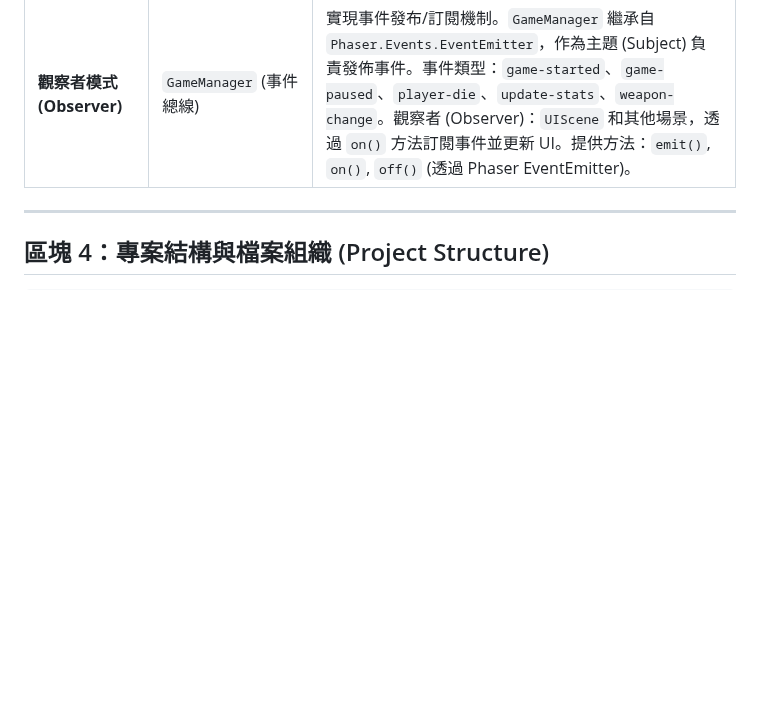
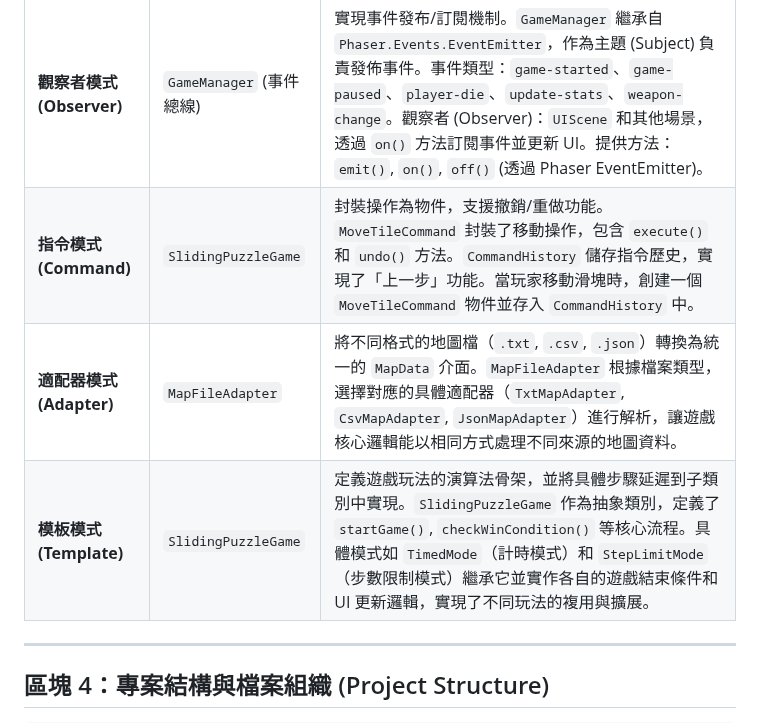
Before and after one commit to C111118209/shooter, a Markdown page: README.md, the part around the change. GitHub-like rendering; blank space fills up the shorter version.

```diff
--- a/README.md
+++ b/README.md
@@ -60,6 +60,9 @@
 | **策略模式 (Strategy)**  | `IWeaponStrategy` | 運行時切換不同攻擊行為。策略介面定義 `attack()` 方法，具體策略：`BowStrategy` (遠程單發弓箭)、`SwordStrategy` (近戰揮劍)、`TNTStrategy` (範圍爆炸)。玩家和怪物都可以使用武器策略，實現 `IWeaponHolder` 介面。 |
 | **裝飾器模式 (Decorator)** | `IPlayerDecorator` | 動態添加玩家屬性增益 (Buff/技能)。裝飾器介面定義 `apply()` 方法。具體裝飾器：`HealthBoostDecorator` (增加最大血量)、`HealingDecorator` (立即恢復血量)、`DamageBoostDecorator` (+5 攻擊力)、`SpeedBoostDecorator` (+20 移動速度)。效果可疊加，直接修改玩家物件屬性。 |
 | **觀察者模式 (Observer)** | `GameManager` (事件總線) | 實現事件發布/訂閱機制。`GameManager` 繼承自 `Phaser.Events.EventEmitter`，作為主題 (Subject) 負責發佈事件。事件類型：`game-started`、`game-paused`、`player-die`、`update-stats`、`weapon-change`。觀察者 (Observer)：`UIScene` 和其他場景，透過 `on()` 方法訂閱事件並更新 UI。提供方法：`emit()`, `on()`, `off()` (透過 Phaser EventEmitter)。 |
+| **指令模式 (Command)** | `SlidingPuzzleGame` | 封裝操作為物件，支援撤銷/重做功能。`MoveTileCommand` 封裝了移動操作，包含 `execute()` 和 `undo()` 方法。`CommandHistory` 儲存指令歷史，實現了「上一步」功能。當玩家移動滑塊時，創建一個 `MoveTileCommand` 物件並存入 `CommandHistory` 中。 |
+| **適配器模式 (Adapter)** | `MapFileAdapter` | 將不同格式的地圖檔（`.txt`, `.csv`, `.json`）轉換為統一的 `MapData` 介面。`MapFileAdapter` 根據檔案類型，選擇對應的具體適配器（`TxtMapAdapter`, `CsvMapAdapter`, `JsonMapAdapter`）進行解析，讓遊戲核心邏輯能以相同方式處理不同來源的地圖資料。 |
+| **模板模式 (Template)** | `SlidingPuzzleGame` | 定義遊戲玩法的演算法骨架，並將具體步驟延遲到子類別中實現。`SlidingPuzzleGame` 作為抽象類別，定義了 `startGame()`, `checkWinCondition()` 等核心流程。具體模式如 `TimedMode`（計時模式）和 `StepLimitMode`（步數限制模式）繼承它並實作各自的遊戲結束條件和 UI 更新邏輯，實現了不同玩法的複用與擴展。 |
 
 ---
 
```
